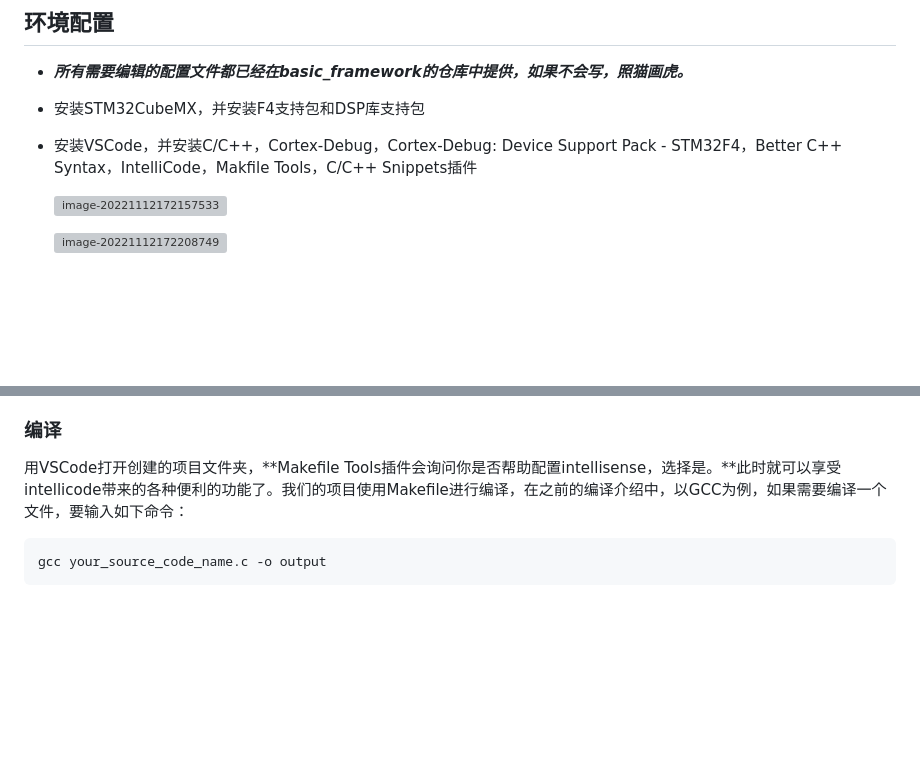
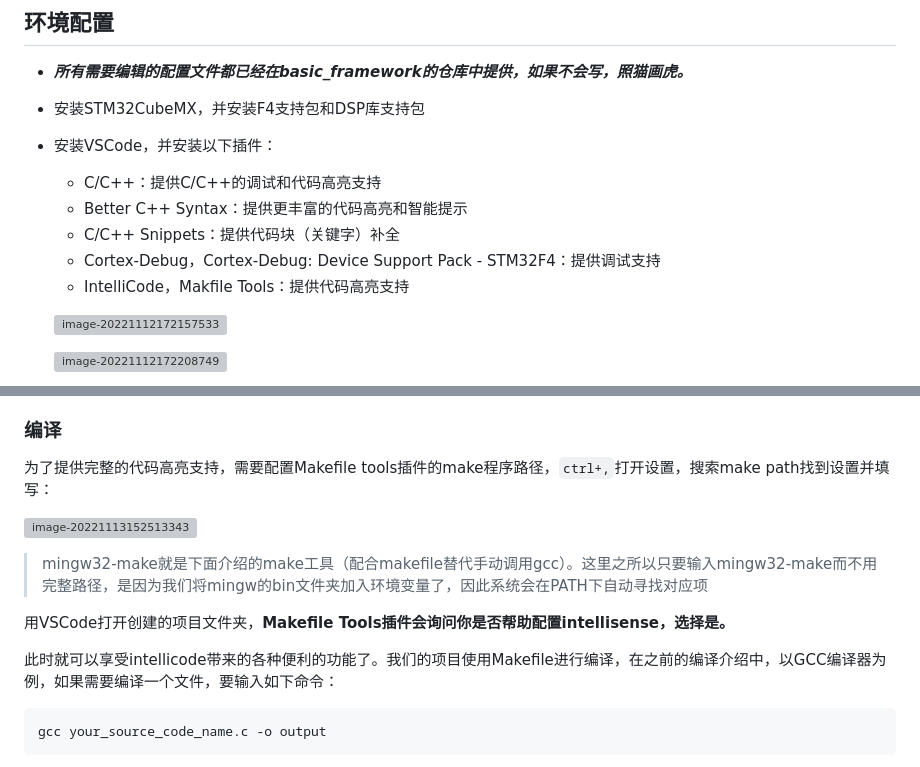
Before and after one commit to HNUYueLuRM/basic_framework, a Markdown page: VSCode+Ozone使用方法.md, 2 parts joined by grey strips. Rendered like a GitHub page; blank space fills up the shorter version; grey boxes are pictures that could not be loaded.

Commit message:
update path config

````diff
--- a/VSCode+Ozone使用方法.md
+++ b/VSCode+Ozone使用方法.md
@@ -120,7 +120,13 @@ ITM是instrument trace macrocell指令追踪宏单元的缩写，它用于提供
 
 - 安装STM32CubeMX，并安装F4支持包和DSP库支持包
 
-- 安装VSCode，并安装C/C++，Cortex-Debug，Cortex-Debug: Device Support Pack - STM32F4，Better C++ Syntax，IntelliCode，Makfile Tools，C/C++ Snippets插件
+- 安装VSCode，并安装以下插件：
+
+  - C/C++：提供C/C++的调试和代码高亮支持
+  - Better C++ Syntax：提供更丰富的代码高亮和智能提示
+  - C/C++ Snippets：提供代码块（关键字）补全
+  - Cortex-Debug，Cortex-Debug: Device Support Pack - STM32F4：提供调试支持
+  - IntelliCode，Makfile Tools：提供代码高亮支持
 
   ![image-20221112172157533](assets\image-20221112172157533.png)
 
@@ -196,7 +202,15 @@ VSCode常用快捷键包括：
 
 ### 编译
 
-用VSCode打开创建的项目文件夹，**Makefile Tools插件会询问你是否帮助配置intellisense，选择是。**此时就可以享受intellicode带来的各种便利的功能了。我们的项目使用Makefile进行编译，在之前的编译介绍中，以GCC为例，如果需要编译一个文件，要输入如下命令：
+为了提供完整的代码高亮支持，需要配置Makefile tools插件的make程序路径，`ctrl+,`打开设置，搜索make path找到设置并填写：
+
+![image-20221113152513343](assets\image-20221113152513343.png)
+
+> mingw32-make就是下面介绍的make工具（配合makefile替代手动调用gcc）。这里之所以只要输入mingw32-make而不用完整路径，是因为我们将mingw的bin文件夹加入环境变量了，因此系统会在PATH下自动寻找对应项
+
+用VSCode打开创建的项目文件夹，**Makefile Tools插件会询问你是否帮助配置intellisense，选择是。**
+
+此时就可以享受intellicode带来的各种便利的功能了。我们的项目使用Makefile进行编译，在之前的编译介绍中，以GCC编译器为例，如果需要编译一个文件，要输入如下命令：
 
 ```shell
 gcc your_source_code_name.c -o output
````
Also changed, not shown: assets/image-20221113152513343.png (added).
